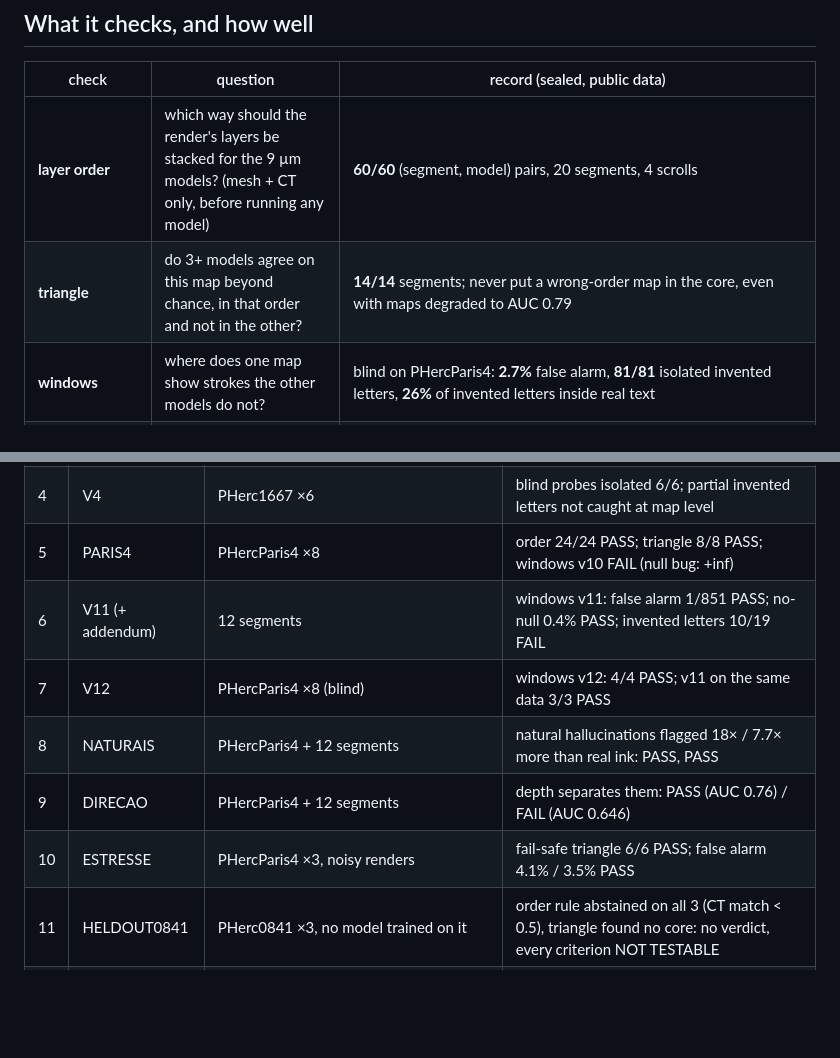
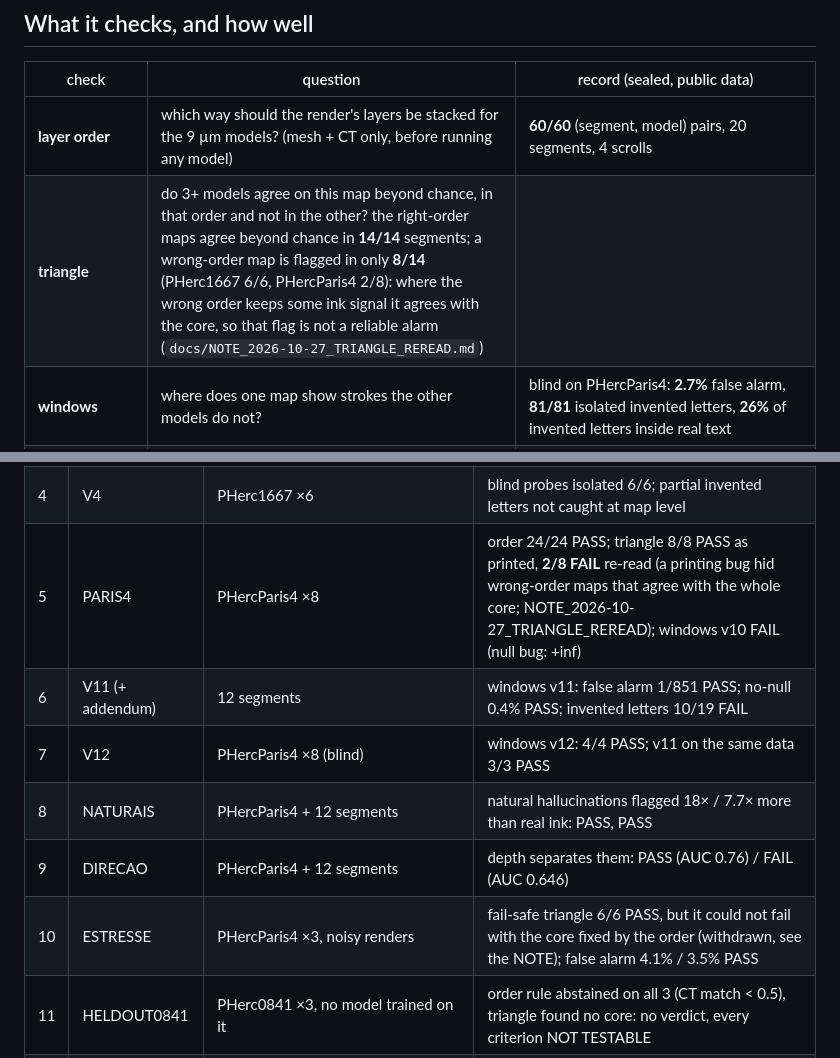
Before and after one commit to pscamillo/ink-or-hallucination, a Markdown page: README.md, 2 parts joined by grey strips. Rendered like a GitHub page; folded sections open; blank space fills up the shorter version.

```diff
--- a/README.md
+++ b/README.md
@@ -24,7 +24,7 @@ letters planted in Reader v2. Only that map goes up (1–2% → 13%), and its re
 | check | question | record (sealed, public data) |
 |---|---|---|
 | **layer order** | which way should the render's layers be stacked for the 9 µm models? (mesh + CT only, before running any model) | **60/60** (segment, model) pairs, 20 segments, 4 scrolls |
-| **triangle** | do 3+ models agree on this map beyond chance, in that order and not in the other? | **14/14** segments; never put a wrong-order map in the core, even with maps degraded to AUC 0.79 |
+| **triangle** | do 3+ models agree on this map beyond chance, in that order and not in the other? the right-order maps agree beyond chance in **14/14** segments; a wrong-order map is flagged in only **8/14** (PHerc1667 6/6, PHercParis4 2/8): where the wrong order keeps some ink signal it agrees with the core, so that flag is not a reliable alarm (`docs/NOTE_2026-10-27_TRIANGLE_REREAD.md`) |
 | **windows** | where does one map show strokes the other models do not? | blind on PHercParis4: **2.7%** false alarm, **81/81** isolated invented letters, **26%** of invented letters inside real text |
 | **natural hallucinations** | does it flag the mistakes models make on their own? | where a model draws strokes and the label has no ink: flagged **28%** vs **1.6%** on real ink (18×, p ≈ 1e-87, blind) |
 | **off the training data** | does it still work on segments the models were not trained on? | PHerc0841 ×3, a scroll no model saw: **abstained** (no verdict). Then, blind, with the tie-break sealed first: one held-out segment each of PHerc0500P2 + PHerc0009B, order **2/2** right, false alarm **5.6%**, invented letters **4/4** isolated and **29%** inside text; triangle **1/2 FAIL**. PHerc1447 w060, a scroll no model saw, read **reversed**: order right, false alarm **1%**, and v8-in (another architecture) agrees |
@@ -152,12 +161,12 @@ failures included. Each fix went into a new pre-registration on data the check h
 | 2 | ORDEM | PHerc0139 ×5, 0814 ×1 | order 18/18 PASS; triangle 3/6 FAIL (null bug: NaN draws) |
 | 3 | V3 | PHerc1667 ×6 | order 18/18 PASS; triangle 6/6 PASS after the fix |
 | 4 | V4 | PHerc1667 ×6 | blind probes isolated 6/6; partial invented letters not caught at map level |
-| 5 | PARIS4 | PHercParis4 ×8 | order 24/24 PASS; triangle 8/8 PASS; windows v10 FAIL (null bug: +inf) |
+| 5 | PARIS4 | PHercParis4 ×8 | order 24/24 PASS; triangle 8/8 PASS as printed, **2/8 FAIL** re-read (a printing bug hid wrong-order maps that agree with the whole core; NOTE_2026-10-27_TRIANGLE_REREAD); windows v10 FAIL (null bug: +inf) |
 | 6 | V11 (+ addendum) | 12 segments | windows v11: false alarm 1/851 PASS; no-null 0.4% PASS; invented letters 10/19 FAIL |
 | 7 | V12 | PHercParis4 ×8 (blind) | windows v12: 4/4 PASS; v11 on the same data 3/3 PASS |
 | 8 | NATURAIS | PHercParis4 + 12 segments | natural hallucinations flagged 18× / 7.7× more than real ink: PASS, PASS |
 | 9 | DIRECAO | PHercParis4 + 12 segments | depth separates them: PASS (AUC 0.76) / FAIL (AUC 0.646) |
-| 10 | ESTRESSE | PHercParis4 ×3, noisy renders | fail-safe triangle 6/6 PASS; false alarm 4.1% / 3.5% PASS |
+| 10 | ESTRESSE | PHercParis4 ×3, noisy renders | fail-safe triangle 6/6 PASS, but it could not fail with the core fixed by the order (withdrawn, see the NOTE); false alarm 4.1% / 3.5% PASS |
 | 11 | HELDOUT0841 | PHerc0841 ×3, no model trained on it | order rule abstained on all 3 (CT match < 0.5), triangle found no core: no verdict, every criterion NOT TESTABLE |
 | 12 | HELDOUT2 | PHerc0500P2 + PHerc0009B, blind (held-out segments; Reader v2/V3 saw other segments of both, see ERRATUM_HELDOUT2) | tie-break decided 2/2, both right: PASS; order 6/6 PASS; false alarm 5.6% PASS; invented letters 4/4 and 29% PASS; triangle 1/2 FAIL; natural hallucinations NOT TESTABLE (16 < 20 windows) |
 | 13 | HELDOUT3 | PHerc1447 w060 (no model saw it, reads reversed) + w062 unlabelled | order rule decided reverse: PASS; v8-in witness agrees with the core: PASS; false alarm 1% PASS; invented letters 3/4 and 26% PASS; v8-in windows, triangle H2, natural hallucinations NOT TESTABLE |
```
Also changed, not shown: other parts of README.md (+13 -3 lines), docs/NOTE_2026-10-27_TRIANGLE_REREAD.md (added, +68 -0 lines), figures/report_inksdk_0841.png (added), 2 other files.
